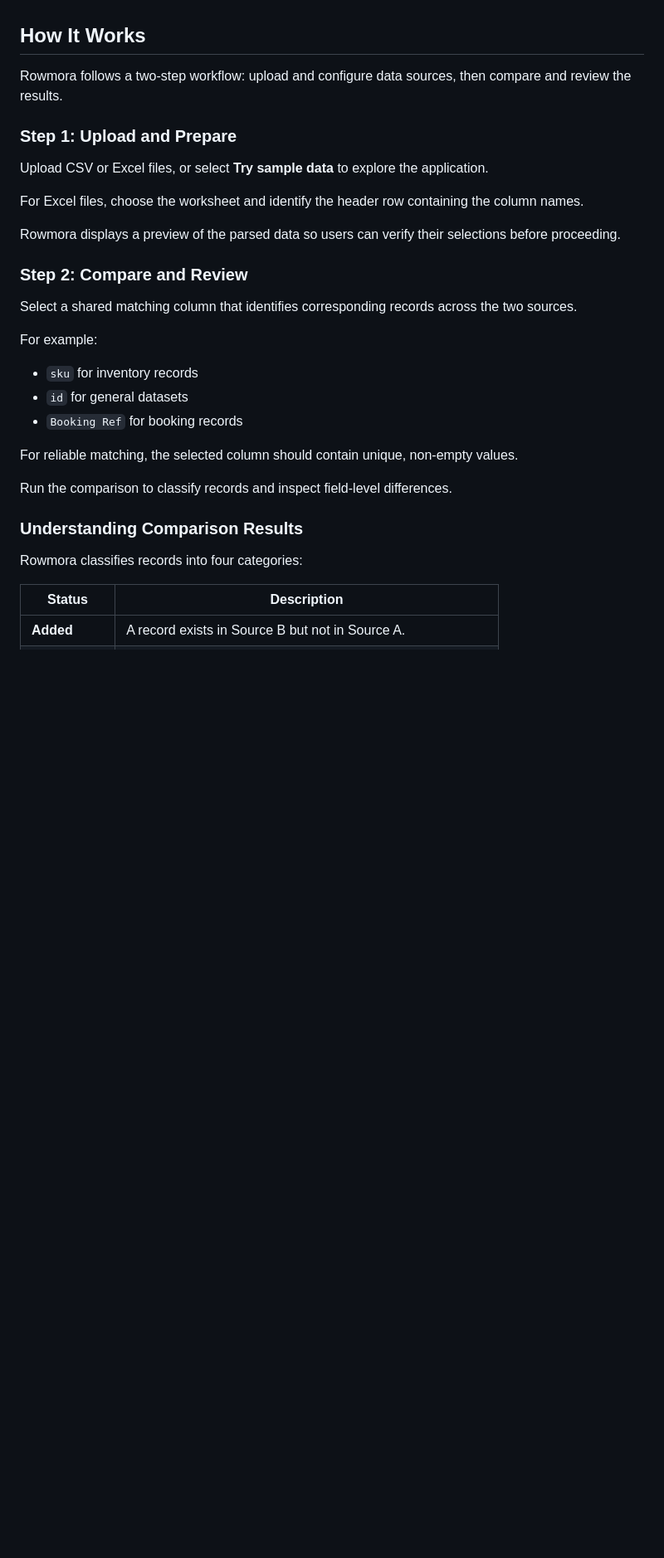
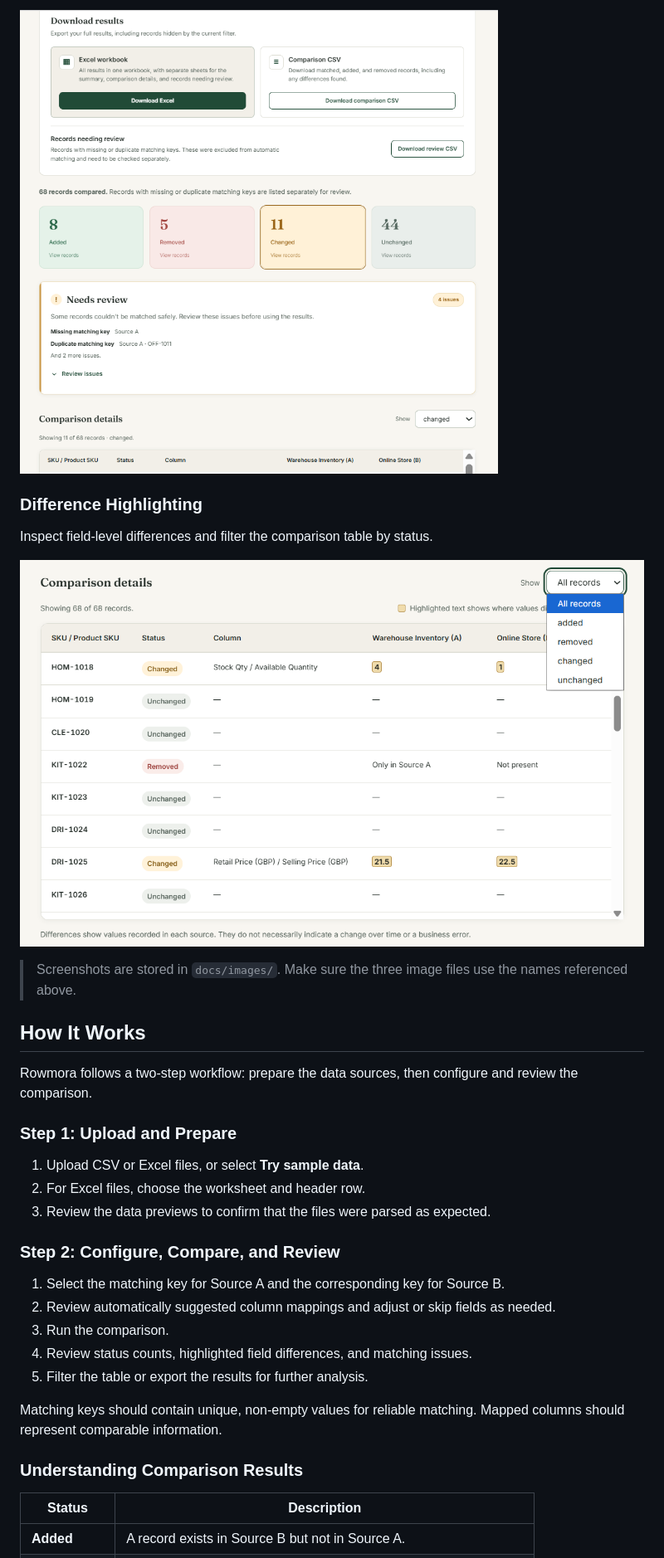
Before and after one commit to quhtrang-cloud/rowmora-data-reconciliation, a Markdown page: README.md, the part around one of its changes. Shown at 83% size. Drawn GitHub-style; pictures changed too: docs/images/difference-highlighting.png (added), docs/images/results-overview.png (added); blank space fills up the shorter version.

Commit message:
feat: enhance comparison results, add exports and unit tests

```diff
--- a/README.md
+++ b/README.md
@@ -51,33 +70,34 @@ Rowmora lets users compare two datasets using a shared identifier, such as a boo
+![Results overview with export options, status counts, and review issues](docs/images/results-overview.png)
+
+### Difference Highlighting
+
+Inspect field-level differences and filter the comparison table by status.
+
+![Comparison details table showing highlighted differences](docs/images/difference-highlighting.png)
+
+> Screenshots are stored in `docs/images/`. Make sure the three image files use the names referenced above.
 
 ## How It Works
 
-Rowmora follows a two-step workflow: upload and configure data sources, then compare and review the results.
+Rowmora follows a two-step workflow: prepare the data sources, then configure and review the comparison.
 
 ### Step 1: Upload and Prepare
 
-Upload CSV or Excel files, or select **Try sample data** to explore the application.
+1. Upload CSV or Excel files, or select **Try sample data**.
+2. For Excel files, choose the worksheet and header row.
+3. Review the data previews to confirm that the files were parsed as expected.
 
-For Excel files, choose the worksheet and identify the header row containing the column names.
+### Step 2: Configure, Compare, and Review
 
-Rowmora displays a preview of the parsed data so users can verify their selections before proceeding.
+1. Select the matching key for Source A and the corresponding key for Source B.
+2. Review automatically suggested column mappings and adjust or skip fields as needed.
+3. Run the comparison.
+4. Review status counts, highlighted field differences, and matching issues.
+5. Filter the table or export the results for further analysis.
 
-### Step 2: Compare and Review
-
-Select a shared matching column that identifies corresponding records across the two sources.
-
-For example:
-
-- `sku` for inventory records
-- `id` for general datasets
-- `Booking Ref` for booking records
-
-For reliable matching, the selected column should contain unique, non-empty values.
-
-Run the comparison to classify records and inspect field-level differences.
+Matching keys should contain unique, non-empty values for reliable matching. Mapped columns should represent comparable information.
 
 ### Understanding Comparison Results
-
-Rowmora classifies records into four categories:
 
 | Status | Description |
 | --- | --- |
```
Also changed, not shown: other parts of README.md (+94 -116 lines), docs/images/comparison-settings.png (added), 8 other files.
